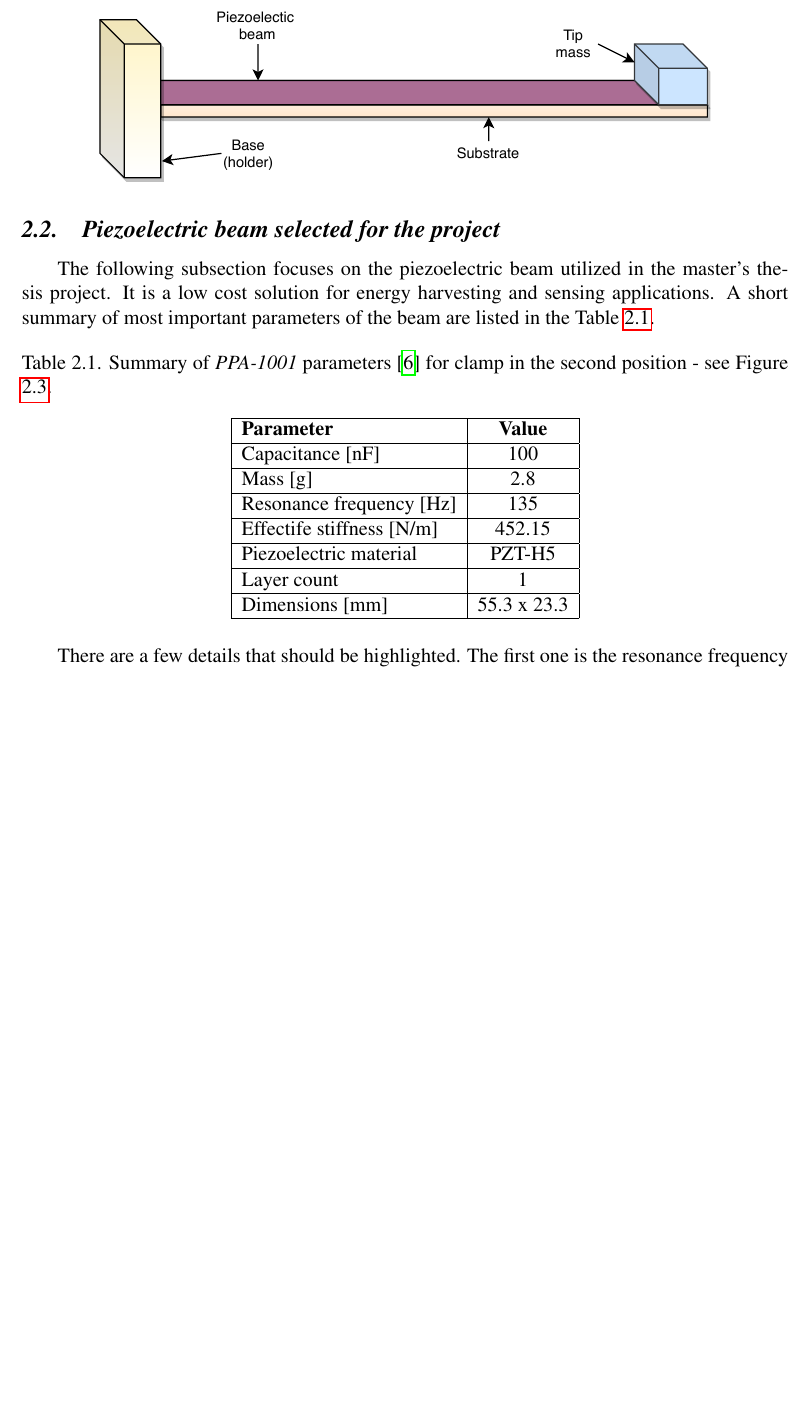
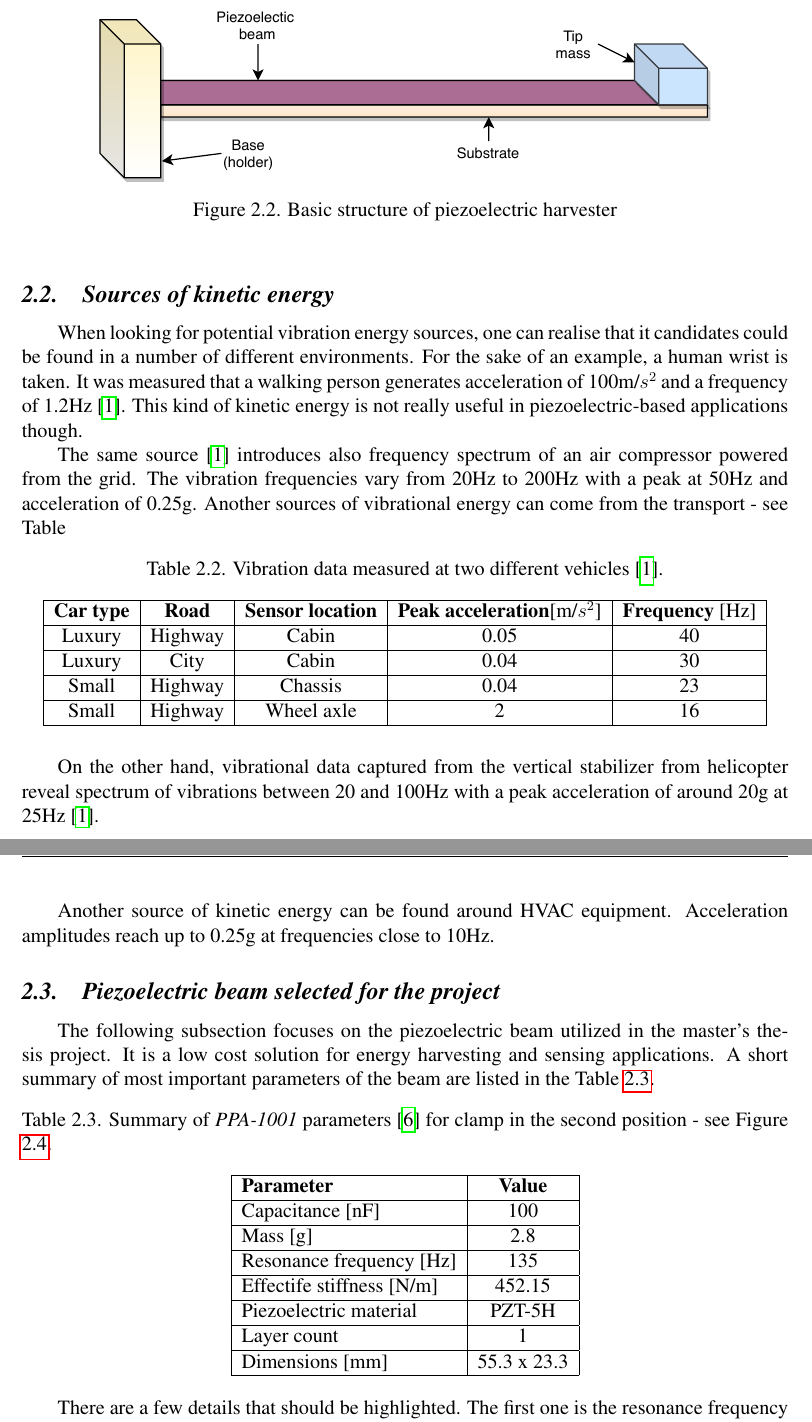
Before and after one commit to ijankiewicz/Thesis, a LaTeX document (Notes.tex): part of page 9 of 71 before the commit and two parts of pages 9 and 10 of 72 after it, the two joined at a grey line, cut so that both start at the same text, the shorter picture padded with empty space. Compiled offline with pdfLaTeX.

Commit message:
ANother day of fixing stuff

```diff
--- a/Notes.tex
+++ b/Notes.tex
@@ -31,6 +31,7 @@
 \usepackage[section]{placeins}
 \usepackage{appendix}
 \usepackage{pdfpages}
+\usepackage{adjustbox}
 
 % dot instead of colon in figure descriptions
 \usepackage[labelsep=period]{caption}
@@ -402,7 +423,35 @@ Properties of piezoelectic materials strongly depend on the direction of the str
 
 \begin{figure}[ht!]
 \includegraphics[scale=1]{beam1.pdf}
-\end{figure}
+\caption{Basic structure of piezoelectric harvester}
+\label{fig:basic}
+\end{figure}
+
+
+
+\subsection{Sources of kinetic energy}
+
+When looking for potential vibration energy sources, one can realise that it candidates could be found in a number of different environments. For the sake of an example, a human wrist is taken. It was measured that a walking person generates acceleration of 100m/$s^2$ and a frequency of 1.2Hz \cite{EnHv1}. This kind of kinetic energy is not really useful in piezoelectric-based applications though.
+\par
+The same source \cite{EnHv1} introduces also frequency spectrum of an air compressor powered from the grid. The vibration frequencies vary from 20Hz to 200Hz with a peak at 50Hz and acceleration of 0.25g.
+Another sources of vibrational energy can come from the transport - see Table
+
+\begin{table}[ht!]
+\begin{tabular}{|c|c|c|c|c|}
+\hline
+\textbf{Car type} & \textbf{Road} & \textbf{Sensor location} & \textbf{Peak acceleration}[m/$s^2$] & \textbf{Frequency} [Hz] \\ \hline
+Luxury & Highway & Cabin & 0.05 & 40 \\ \hline
+Luxury & City & Cabin & 0.04 & 30 \\ \hline
+Small & Highway & Chassis & 0.04 & 23 \\ \hline
+Small & Highway & Wheel axle & 2 & 16 \\ \hline
+\end{tabular}
+\caption{Vibration data measured at two different vehicles \cite{EnHv1}.}
+\label{tab:vibrations}
+\end{table}
+
+On the other hand, vibrational data captured from the vertical stabilizer from helicopter reveal spectrum of vibrations between 20 and 100Hz with a peak acceleration of around 20g at 25Hz \cite{EnHv1}.
+\par
+Another source of kinetic energy can be found around HVAC equipment. Acceleration amplitudes reach up to 0.25g at frequencies close to 10Hz.
 
 \subsection{Piezoelectric beam selected for the project}
 
@@ -416,7 +465,7 @@ Capacitance [nF] & 100         \\ \hline
 Mass [g]                 & 2.8        \\ \hline
 Resonance frequency [Hz]               & 135 \\ \hline
 Effectife stiffness [N/m]     & 452.15           \\ \hline
-Piezoelectric material                    & PZT-H5 \\ \hline
+Piezoelectric material                    & PZT-5H \\ \hline
 Layer count                   & 1 \\ \hline
 Dimensions [mm]                  & 55.3 x 23.3 \\ \hline
 \end{tabular}
```
Also changed, not shown: Notes.tex (48 more changed lines), 5 other files.
